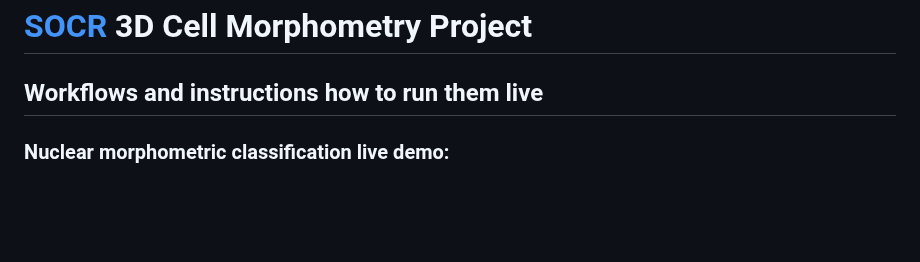
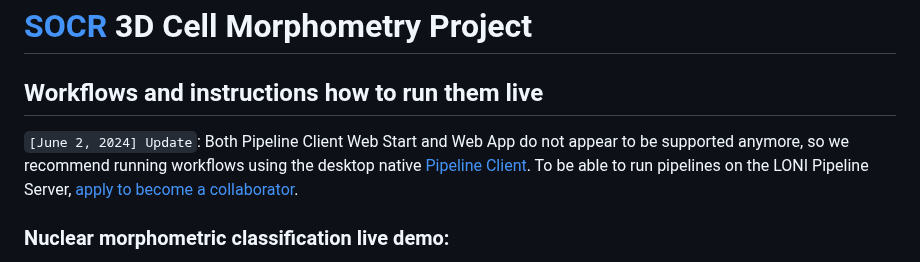
Before and after one commit to SOCR/3d-cell-morphometry, a Markdown page: demo/README.md, the part around the change. Rendered like a GitHub page; blank space fills up the shorter version.

Commit message:
update demo description

```diff
--- a/demo/README.md
+++ b/demo/README.md
@@ -1,5 +1,7 @@
 # [SOCR](http://socr.umich.edu/) 3D Cell Morphometry Project
 ## Workflows and instructions how to run them live
+
+`[June 2, 2024] Update`: Both Pipeline Client Web Start and Web App do not appear to be supported anymore, so we recommend running workflows using the desktop native [Pipeline Client](https://pipeline.loni.usc.edu/products-services/pipeline-software/). To be able to run pipelines on the LONI Pipeline Server, [apply to become a collaborator](https://pipeline.loni.usc.edu/get-started/become-a-collaborator/).
 
 ### Nuclear morphometric classification live demo:
 
```
